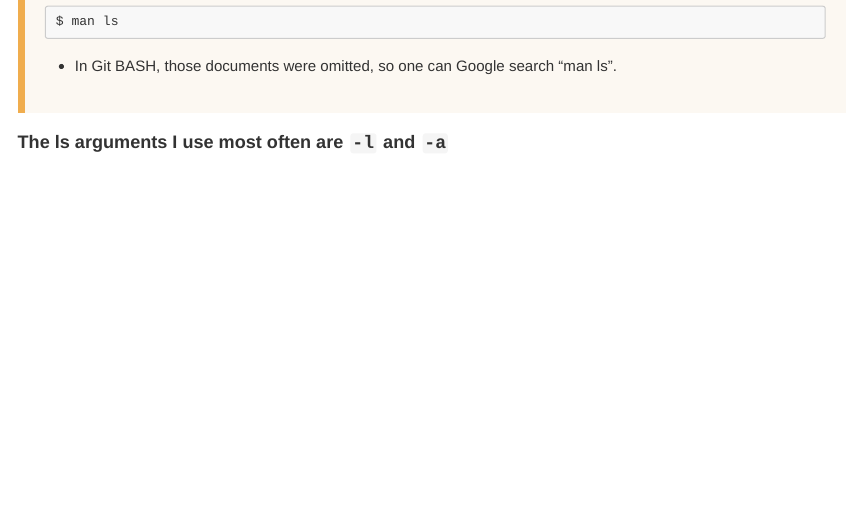
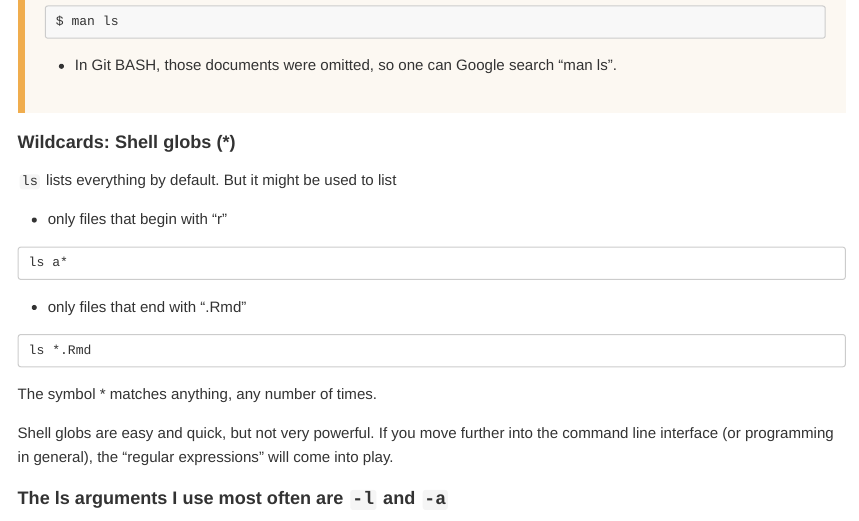
Before and after one commit to pauljohn32/sc_shell, an R Markdown document (notes/shell-1.Rmd): the page in a window 1100 px wide, from 5330 px down before the commit and from 6090 px down after it, so that both start at the same text. The pictures show the output file notes/shell-1.html that the author committed with the source, opened offline.

Commit message:
shell-1: insert Wildcard globs shell-2: show wc with the molecules data

````diff
--- a/notes/shell-1.Rmd
+++ b/notes/shell-1.Rmd
@@ -227,7 +227,28 @@ man ls
 
    * In Git BASH, those documents were omitted, so one can Google search "man ls".
 
+### Wildcards: Shell globs (*)
 
+`ls` lists everything by default. But it might be used to list
+
+   * only files that begin with "r"
+
+```
+ls a*
+```
+
+   * only files that end with ".Rmd"
+
+```
+ls *.Rmd
+```
+
+The symbol * matches anything, any number of times.
+
+Shell globs are easy and quick, but not very powerful.
+If you move further into the command line interface
+(or programming in general), the "regular expressions"
+will come into play.
 
 
 ### The ls arguments I use most often are `-l` and `-a`
````
Also changed, not shown: notes/shell-1.html, 1 other file.
